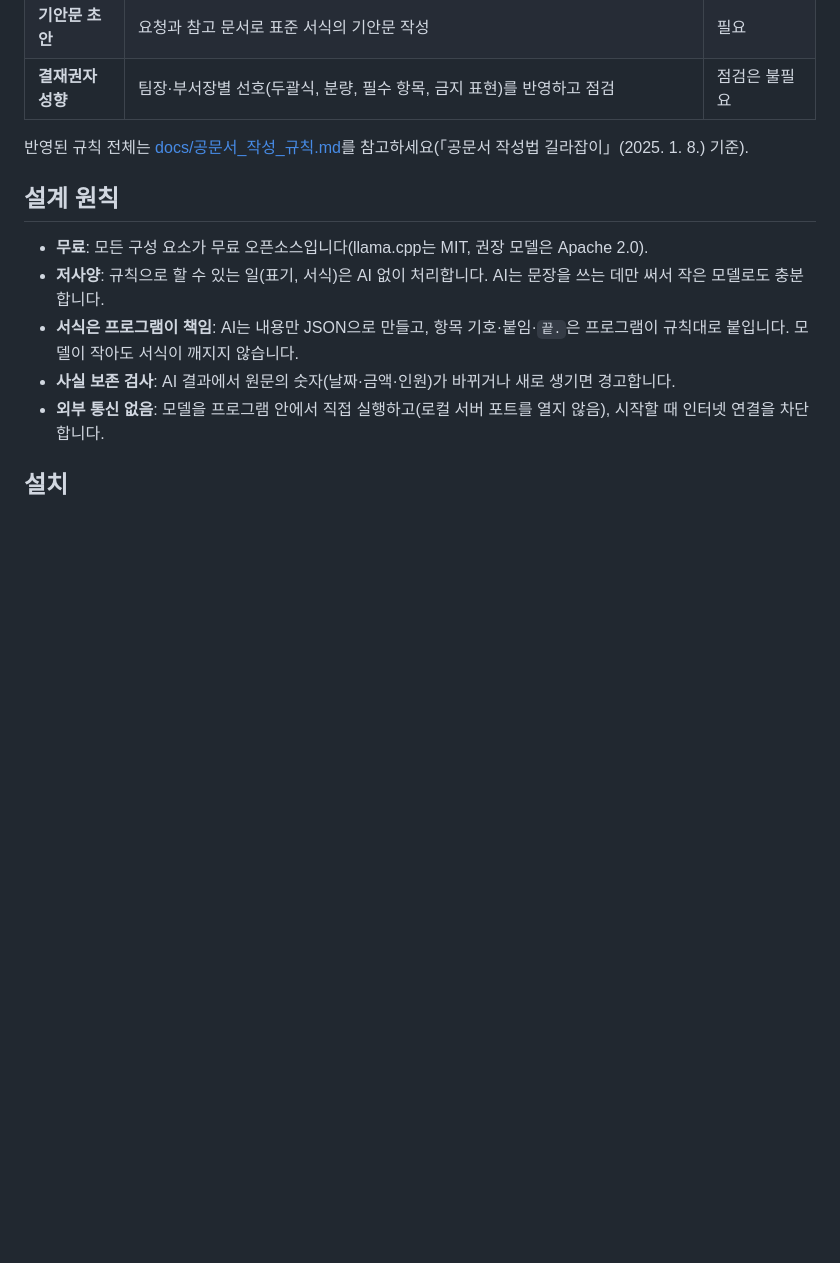
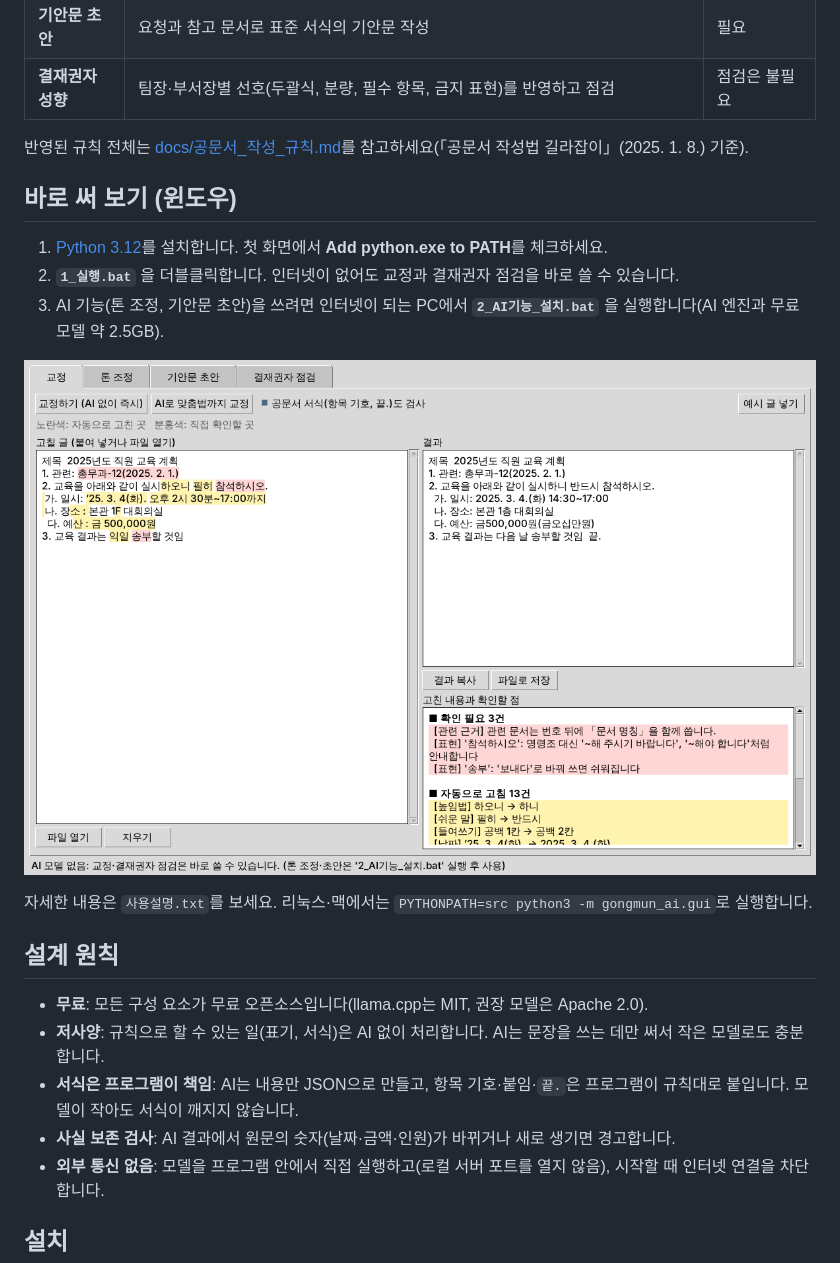
Before and after one commit to raonabba/local_ai, a Markdown page: README.md, the part around the change. GitHub-like rendering; pictures changed too: docs/화면_교정.png (added); blank space fills up the shorter version.

```diff
--- a/README.md
+++ b/README.md
@@ -11,6 +11,16 @@
 | **결재권자 성향** | 팀장·부서장별 선호(두괄식, 분량, 필수 항목, 금지 표현)를 반영하고 점검 | 점검은 불필요 |
 
 반영된 규칙 전체는 [docs/공문서_작성_규칙.md](docs/공문서_작성_규칙.md)를 참고하세요(「공문서 작성법 길라잡이」(2025. 1. 8.) 기준).
+
+## 바로 써 보기 (윈도우)
+
+1. [Python 3.12](https://www.python.org/downloads/windows/)를 설치합니다. 첫 화면에서 **Add python.exe to PATH**를 체크하세요.
+2. **`1_실행.bat`** 을 더블클릭합니다. 인터넷이 없어도 교정과 결재권자 점검을 바로 쓸 수 있습니다.
+3. AI 기능(톤 조정, 기안문 초안)을 쓰려면 인터넷이 되는 PC에서 **`2_AI기능_설치.bat`** 을 실행합니다(AI 엔진과 무료 모델 약 2.5GB).
+
+![교정 화면](docs/화면_교정.png)
+
+자세한 내용은 `사용설명.txt`를 보세요. 리눅스·맥에서는 `PYTHONPATH=src python3 -m gongmun_ai.gui`로 실행합니다.
 
 ## 설계 원칙
 
```
Also changed, not shown: 9 other files.
